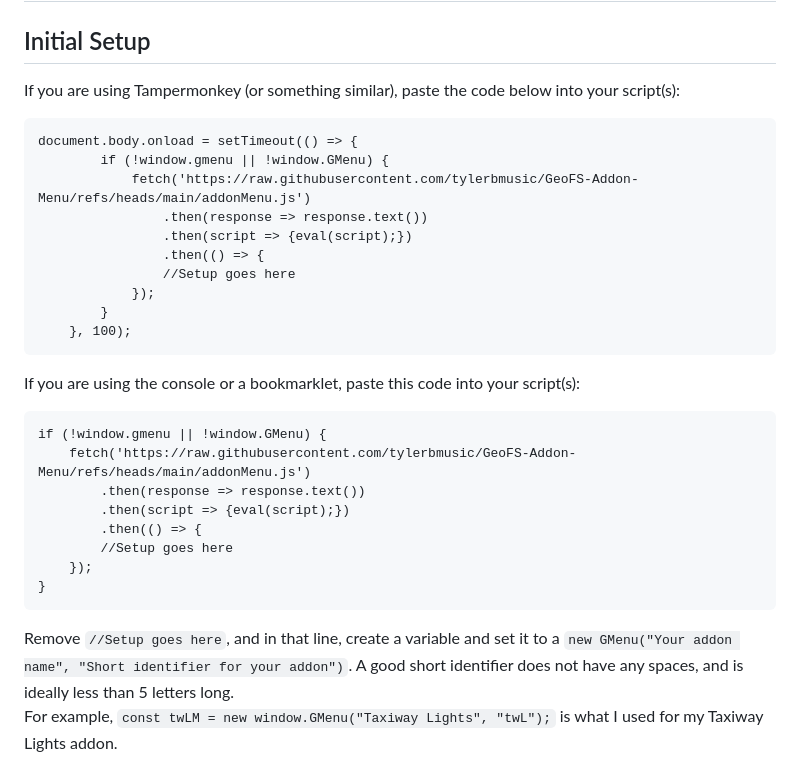
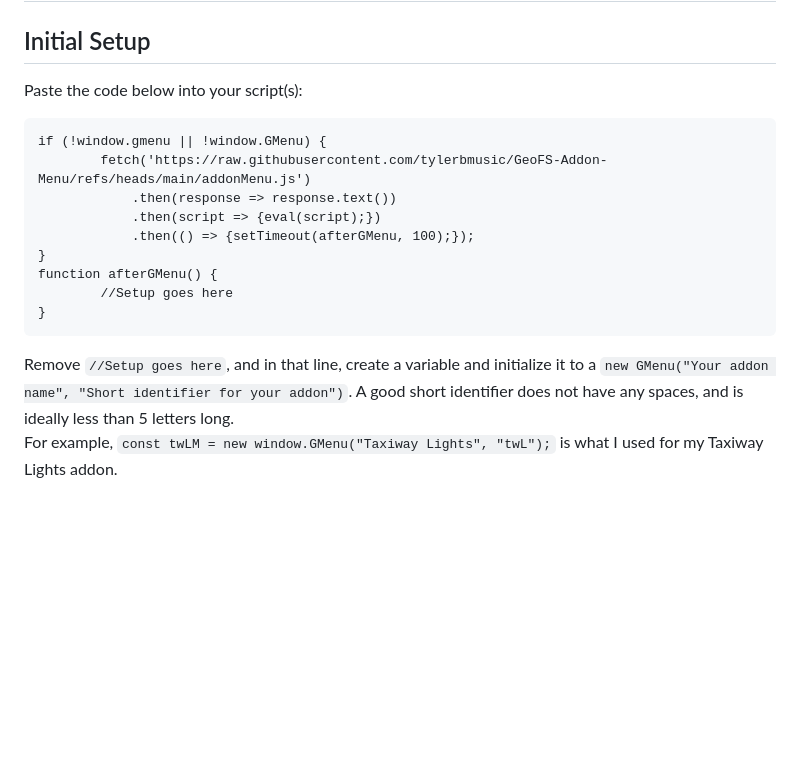
Before and after one commit to tylerbmusic/GeoFS-Addon-Menu, a Markdown page: README.md, the part around the change. Drawn GitHub-style; blank space fills up the shorter version.

Commit message:
Update README.md
Minor (and one major) change(s)

````diff
--- a/README.md
+++ b/README.md
@@ -1,30 +1,18 @@
 # Docs
 ## Initial Setup
-If you are using Tampermonkey (or something similar), paste the code below into your script(s):
-```
-document.body.onload = setTimeout(() => {
-        if (!window.gmenu || !window.GMenu) {
-            fetch('https://raw.githubusercontent.com/tylerbmusic/GeoFS-Addon-Menu/refs/heads/main/addonMenu.js')
-                .then(response => response.text())
-                .then(script => {eval(script);})
-                .then(() => {
-                //Setup goes here
-            });
-        }
-    }, 100);
-```
-If you are using the console or a bookmarklet, paste this code into your script(s):
+Paste the code below into your script(s):
 ```
 if (!window.gmenu || !window.GMenu) {
-    fetch('https://raw.githubusercontent.com/tylerbmusic/GeoFS-Addon-Menu/refs/heads/main/addonMenu.js')
-        .then(response => response.text())
-        .then(script => {eval(script);})
-        .then(() => {
+        fetch('https://raw.githubusercontent.com/tylerbmusic/GeoFS-Addon-Menu/refs/heads/main/addonMenu.js')
+            .then(response => response.text())
+            .then(script => {eval(script);})
+            .then(() => {setTimeout(afterGMenu, 100);});
+}
+function afterGMenu() {
         //Setup goes here
-    });
 }
 ```
-Remove `//Setup goes here`, and in that line, create a variable and set it to a `new GMenu("Your addon name", "Short identifier for your addon")`. A good short identifier does not have any spaces, and is ideally less than 5 letters long.
+Remove `//Setup goes here`, and in that line, create a variable and initialize it to a `new GMenu("Your addon name", "Short identifier for your addon")`. A good short identifier does not have any spaces, and is ideally less than 5 letters long.
 For example, `const twLM = new window.GMenu("Taxiway Lights", "twL");` is what I used for my Taxiway Lights addon.
 ## Functions/Methods
 To add settings, you can call a few methods.
````
